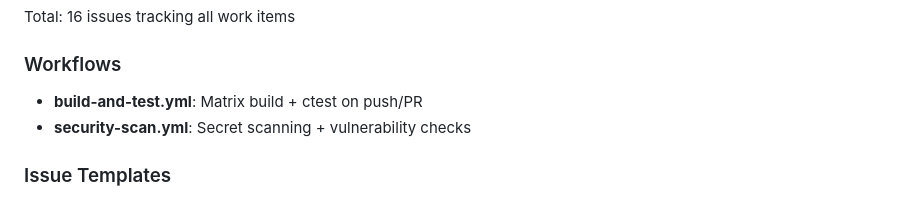
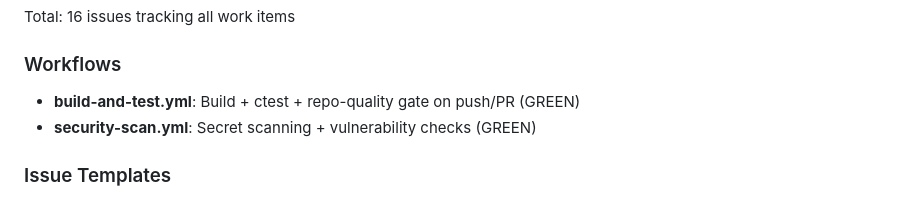
Before and after one commit to menak02/plasma-wallpaper-engine, a Markdown page: PROJECT_MATURITY.md, the part around the change. Drawn GitHub-style.

Commit message:
docs: mark CI workflows green on testing branch

```diff
--- a/PROJECT_MATURITY.md
+++ b/PROJECT_MATURITY.md
@@ -77,8 +77,8 @@ This document serves as the central planning board and roadmap for the project.
 Total: 16 issues tracking all work items
 
 ### Workflows
-- **build-and-test.yml**: Matrix build + ctest on push/PR
-- **security-scan.yml**: Secret scanning + vulnerability checks
+- **build-and-test.yml**: Build + ctest + repo-quality gate on push/PR (GREEN)
+- **security-scan.yml**: Secret scanning + vulnerability checks (GREEN)
 
 ### Issue Templates
 - feature_request.md
```
